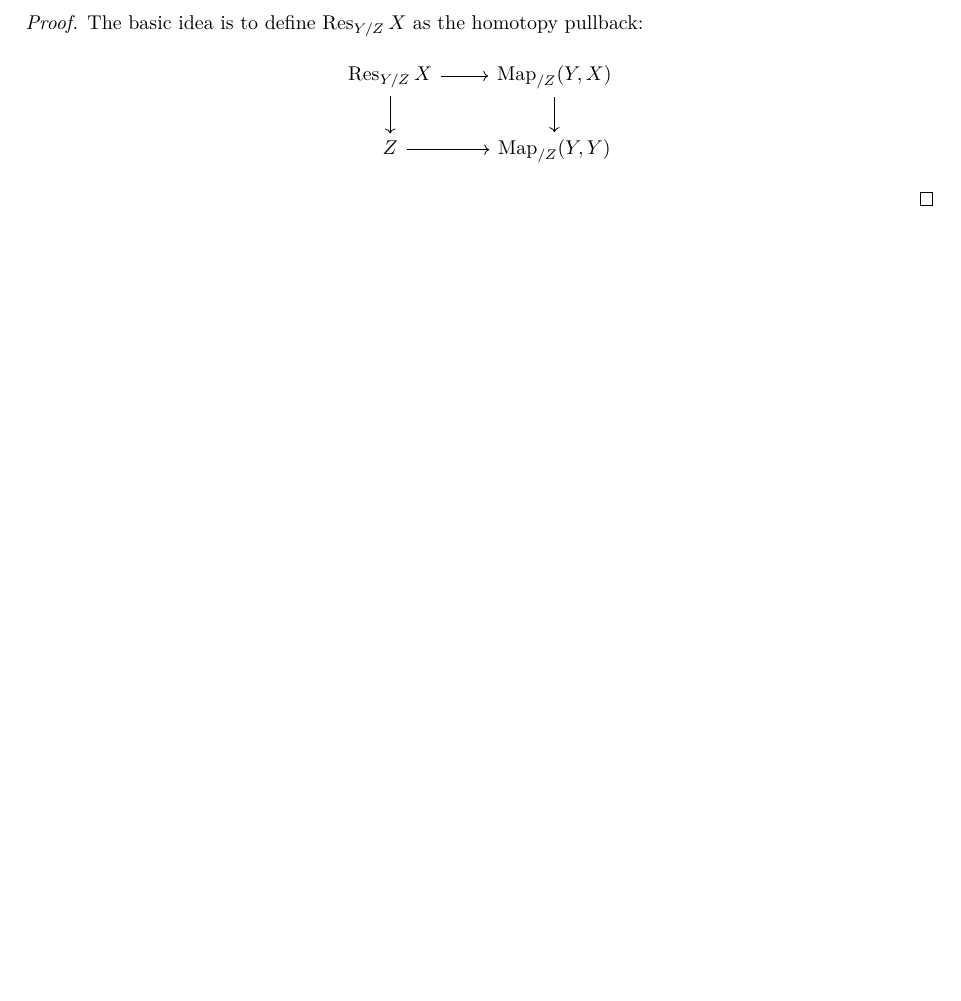
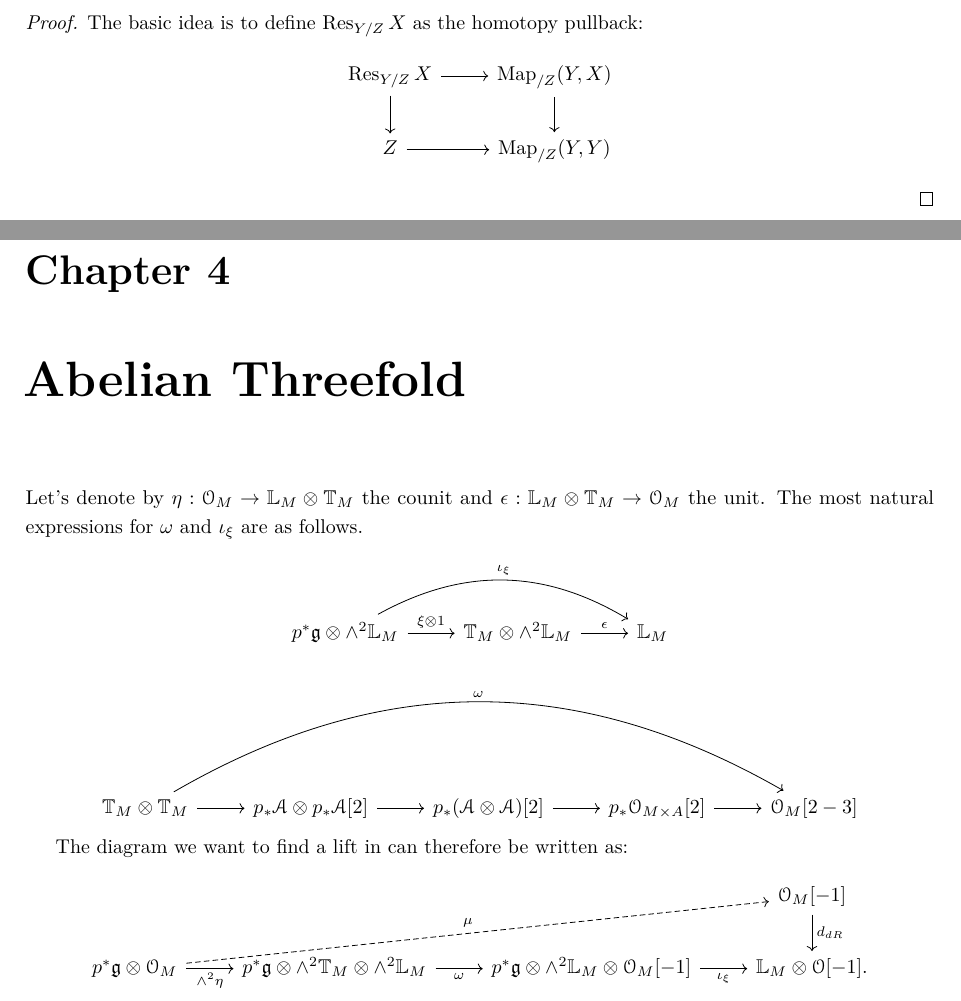
Before and after one commit to mauroporta/DAG_seminar_UPenn_2016, a LaTeX thesis (DAG_and_VFC.tex, which reads vfc_ch5_abelian.tex): part of page 23 of 24 before the commit and two parts of pages 23 and 24 of 25 after it, the two joined at a grey line, cut so that both start at the same text, the shorter picture padded with empty space. Compiled offline with pdfLaTeX.

Commit message:
drew some diagrams

```diff
--- /dev/null
+++ b/vfc_ch5_abelian.tex
@@ -0,0 +1,28 @@
+\chapter{Abelian Threefold}
+
+Let's denote by $\eta : \mathcal{O}_M \to \bbL_M \otimes \bbT_M$ the counit and $\epsilon : \bbL_M \otimes \bbT_M \to \mathcal{O}_M$
+the unit.
+The most natural expressions for $\omega$ and $\iota_{\xi}$ are as follows.
+\[
+\begin{tikzcd}
+p^*\fr g \otimes \wedge^2 \bbL_M \arrow{r}{\xi \otimes 1} \arrow[bend left]{rr}{\iota_{\xi}} &
+\bbT_M \otimes \wedge^2 \bbL_M\arrow{r}{\epsilon} & \bbL_M
+\end{tikzcd}
+\]
+\[
+\begin{tikzcd}
+\bbT_M\otimes \bbT_M \arrow{r}\arrow[bend left]{rrrr}{\omega} & p_*\mathcal{A} \otimes p_*\mathcal{A}[2] \arrow{r} &
+p_*(\mathcal{A}\otimes \mathcal{A})[2]
+\arrow{r} & p_*\mathcal{O}_{M \times A}[2] \arrow{r} & \mathcal{O}_M[2-3]
+\end{tikzcd}
+\]
+
+The diagram we want to find a lift in can therefore be written as:
+\[
+\begin{tikzcd}
+\; & & & \mathcal{O}_M[-1]\arrow{d}{d_{dR}} \\
+p^* \fr g \otimes \mathcal{O}_M \arrow[swap]{r}{\wedge^2 \eta}\arrow[dashed]{urrr}{\mu} &
+p^* \fr g \otimes \wedge^2 \bbT_M \otimes \wedge^2 \bbL_M \arrow[swap]{r}{\omega} &
+p^* \fr g \otimes \wedge^2 \bbL_M \otimes \mathcal{O}_M[-1]\arrow[swap]{r}{\iota_{\xi}} & \bbL_M \otimes \mathcal{O}[-1] .
+\end{tikzcd}
+\]
```
Also changed, not shown: DAG_and_VFC.tex (+1 -0 lines), DAG_and_VFC.pdf.
